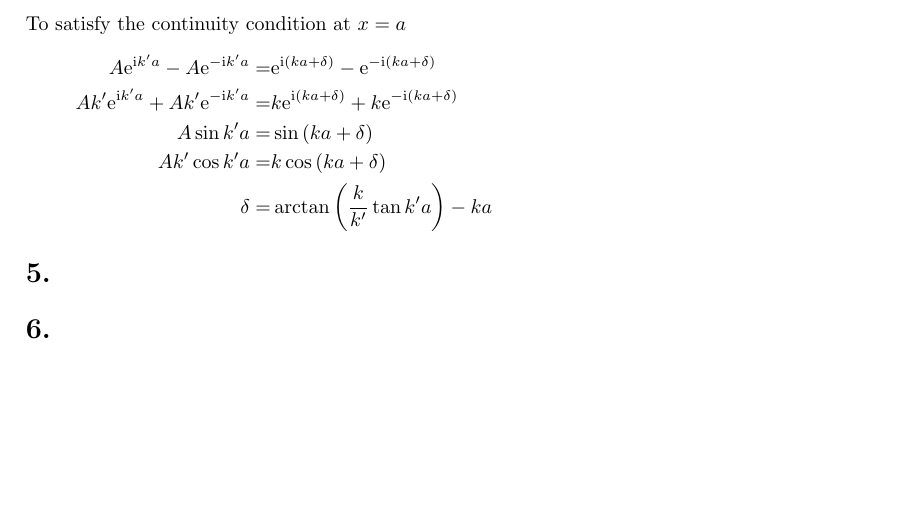
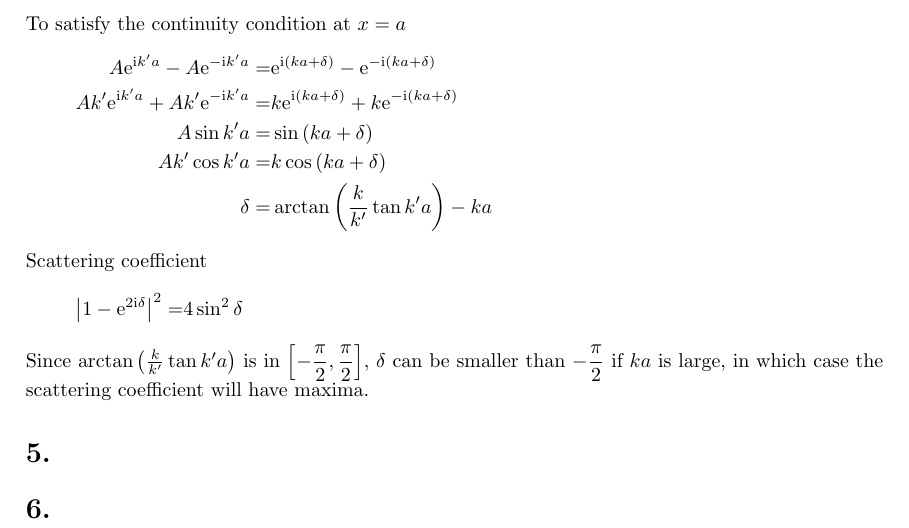
Before and after one commit to yuyichao/phys-251b, a LaTeX problem sheet (pset/pset4/pset4.tex): part of page 2 of 2, cut so that both start at the same text, the shorter picture padded with empty space. Compiled offline with pdfLaTeX; a LaTeX package or settings file that is missing is left out.

Commit message:
[pset4] p4

```diff
--- a/pset/pset4/pset4.tex
+++ b/pset/pset4/pset4.tex
@@ -141,6 +141,13 @@ To satisfy the continuity condition at $x=a$
   Ak'\cos k'a=&k\cos\paren{ka+\delta}\\
   \delta=&\arctan\paren{\frac{k}{k'}\tan k'a}-ka
 }
+Scattering coefficient
+\eqar{
+  \abs{1-\ue^{2\ui\delta}}^2=&4\sin^2\delta
+}
+Since $\arctan\paren{\frac{k}{k'}\tan k'a}$ is in $\sqr{-\dfrac\pi2, \dfrac\pi2}$,
+$\delta$ can be smaller than $-\dfrac\pi2$ if $ka$ is large, in which case the
+scattering coefficient will have maxima.
 \section{}
 \section{}
 \end{document}
```
Also changed, not shown: pset/pset4/pset4.pdf.
